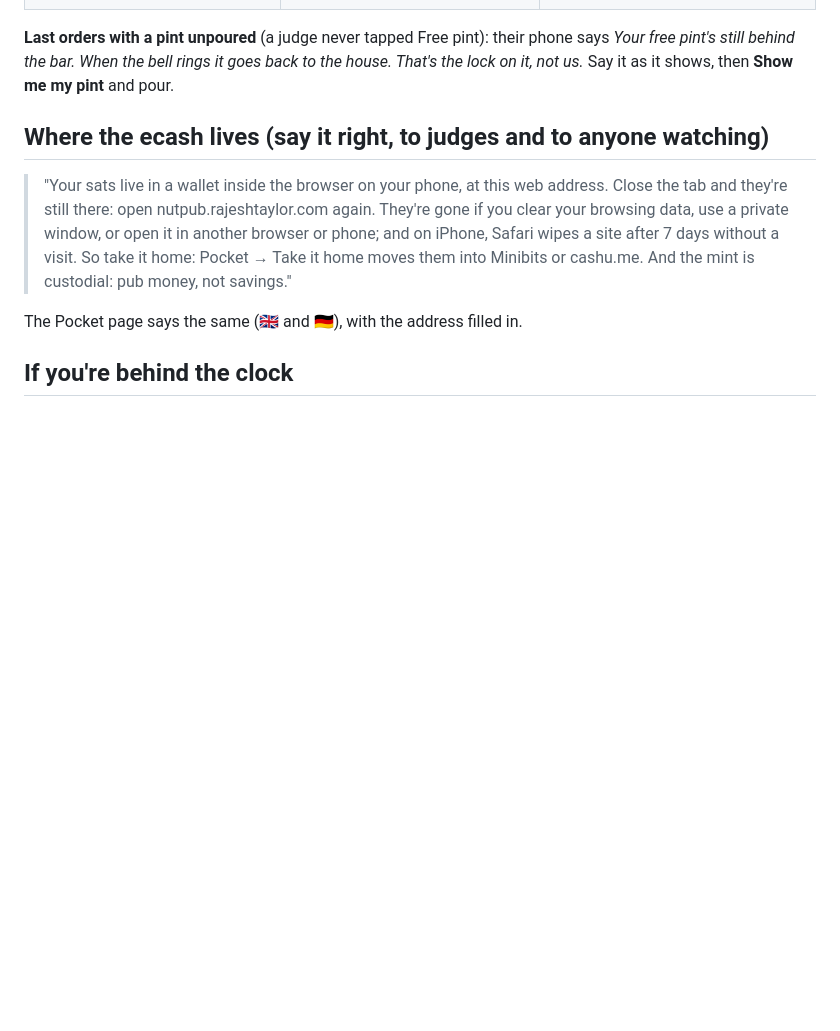
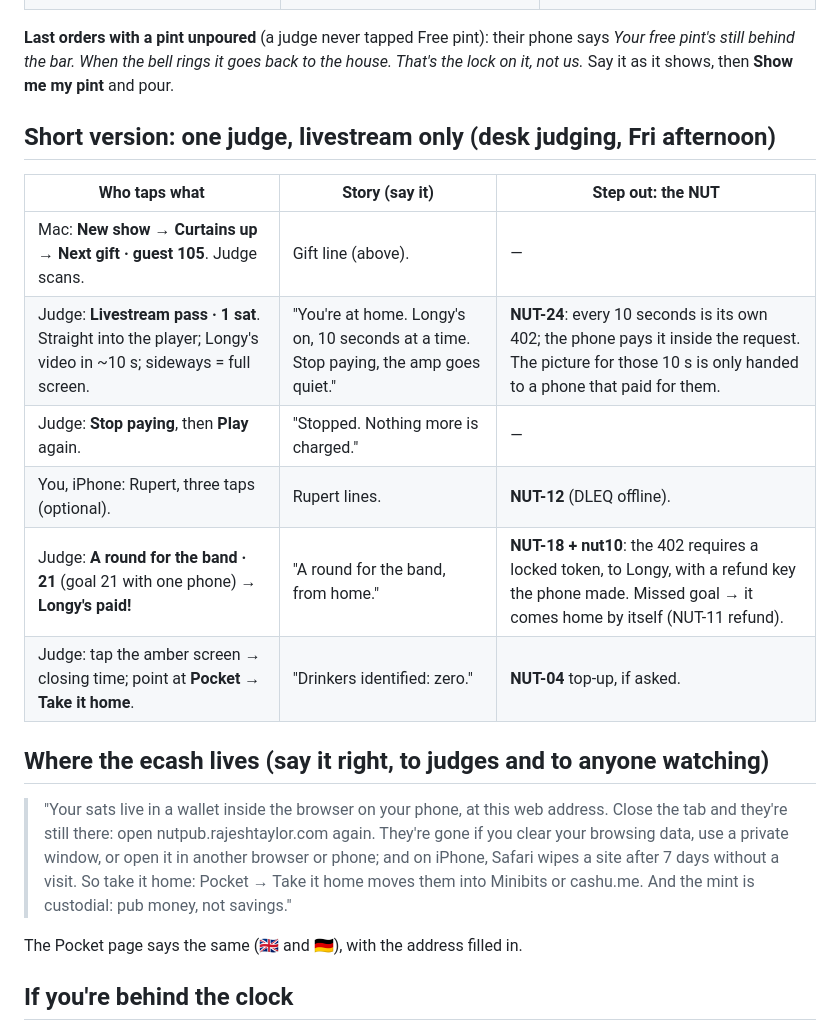
Before and after one commit to rajesh-taylor/nutpub, a Markdown page: SCRIPT.md, the part around the change. Rendered like a GitHub page; blank space fills up the shorter version.

Commit message:
Script: one-judge, livestream-only run for desk judging
Co-Authored-By: Claude Opus 5.5 <noreply@anthropic.com>

```diff
--- a/SCRIPT.md
+++ b/SCRIPT.md
@@ -37,6 +37,18 @@ Mac: **Next gift · guest 105** → judge 1 scans with the camera → *105 sats
 
 **Last orders with a pint unpoured** (a judge never tapped Free pint): their phone says *Your free pint's still behind the bar. When the bell rings it goes back to the house. That's the lock on it, not us.* Say it as it shows, then **Show me my pint** and pour.
 
+
+## Short version: one judge, livestream only (desk judging, Fri afternoon)
+
+| Who taps what | Story (say it) | Step out: the NUT |
+|---|---|---|
+| Mac: **New show** → **Curtains up** → **Next gift · guest 105**. Judge scans. | Gift line (above). | — |
+| Judge: **Livestream pass · 1 sat**. Straight into the player; Longy's video in ~10 s; sideways = full screen. | "You're at home. Longy's on, 10 seconds at a time. Stop paying, the amp goes quiet." | **NUT-24**: every 10 seconds is its own 402; the phone pays it inside the request. The picture for those 10 s is only handed to a phone that paid for them. |
+| Judge: **Stop paying**, then **Play** again. | "Stopped. Nothing more is charged." | — |
+| You, iPhone: Rupert, three taps (optional). | Rupert lines. | **NUT-12** (DLEQ offline). |
+| Judge: **A round for the band · 21** (goal 21 with one phone) → **Longy's paid!** | "A round for the band, from home." | **NUT-18 + nut10**: the 402 requires a locked token, to Longy, with a refund key the phone made. Missed goal → it comes home by itself (NUT-11 refund). |
+| Judge: tap the amber screen → closing time; point at **Pocket → Take it home**. | "Drinkers identified: zero." | **NUT-04** top-up, if asked. |
+
 ## Where the ecash lives (say it right, to judges and to anyone watching)
 
 > "Your sats live in a wallet inside the browser on your phone, at this web address. Close the tab and they're still there: open nutpub.rajeshtaylor.com again. They're gone if you clear your browsing data, use a private window, or open it in another browser or phone; and on iPhone, Safari wipes a site after 7 days without a visit. So take it home: Pocket → Take it home moves them into Minibits or cashu.me. And the mint is custodial: pub money, not savings."
```
